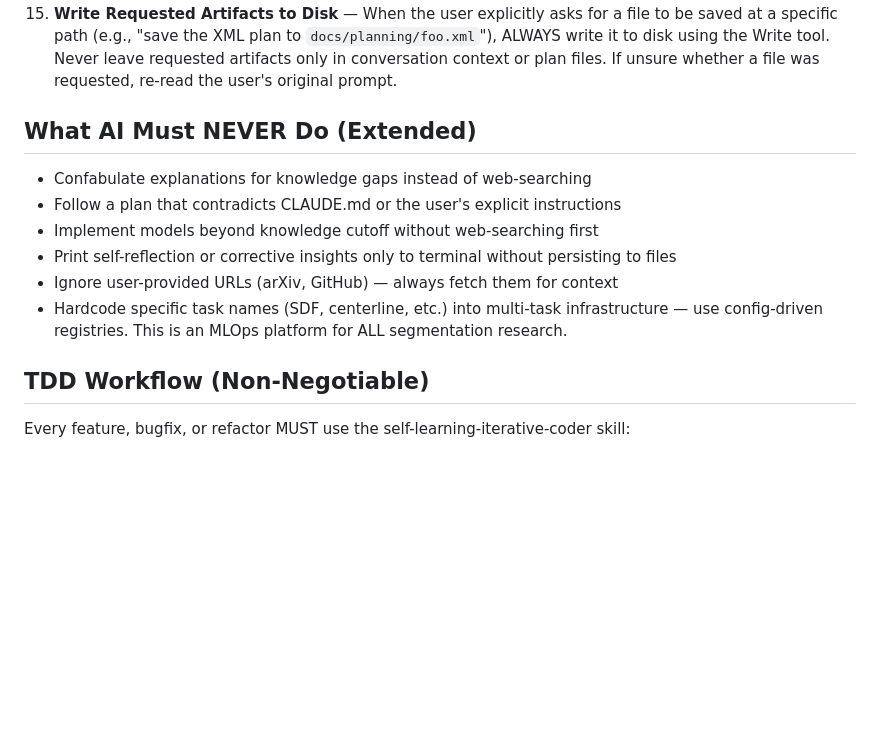
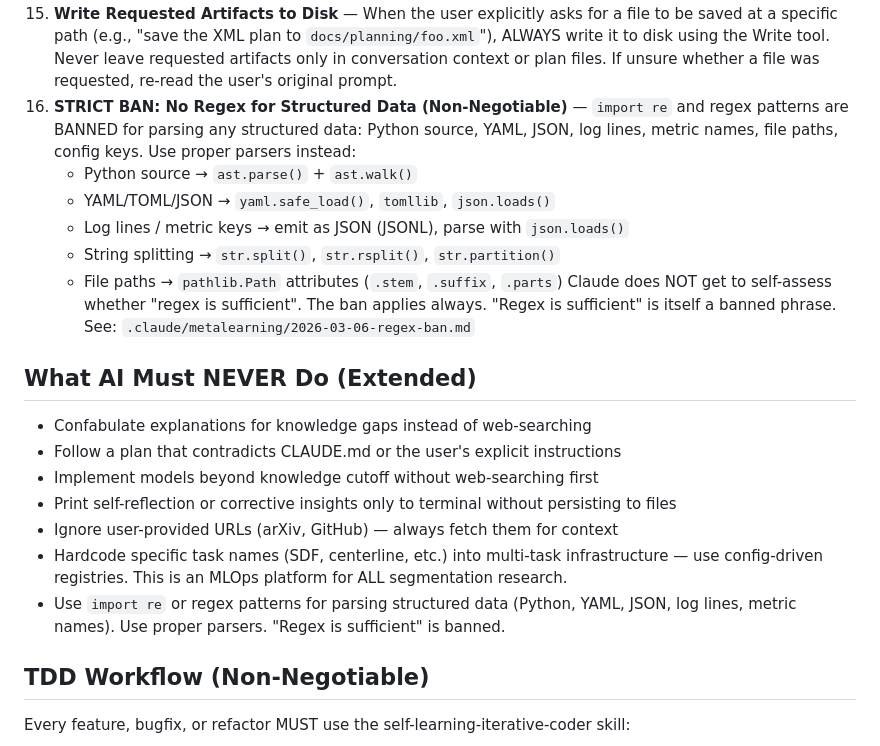
Before and after one commit to minivess-mlops/minivess-mlops, a Markdown page: CLAUDE.md, the part around the change. Drawn GitHub-style; blank space fills up the shorter version.

```diff
--- a/CLAUDE.md
+++ b/CLAUDE.md
@@ -200,6 +200,17 @@ Each of the 6 Prefect flows runs in its own Docker container:
     ALWAYS write it to disk using the Write tool. Never leave requested artifacts only
     in conversation context or plan files. If unsure whether a file was requested, re-read
     the user's original prompt.
+16. **STRICT BAN: No Regex for Structured Data (Non-Negotiable)** — `import re` and
+    regex patterns are BANNED for parsing any structured data: Python source, YAML, JSON,
+    log lines, metric names, file paths, config keys. Use proper parsers instead:
+    - Python source → `ast.parse()` + `ast.walk()`
+    - YAML/TOML/JSON → `yaml.safe_load()`, `tomllib`, `json.loads()`
+    - Log lines / metric keys → emit as JSON (JSONL), parse with `json.loads()`
+    - String splitting → `str.split()`, `str.rsplit()`, `str.partition()`
+    - File paths → `pathlib.Path` attributes (`.stem`, `.suffix`, `.parts`)
+    Claude does NOT get to self-assess whether "regex is sufficient". The ban applies
+    always. "Regex is sufficient" is itself a banned phrase.
+    See: `.claude/metalearning/2026-03-06-regex-ban.md`
 
 ## What AI Must NEVER Do (Extended)
 
@@ -210,6 +221,8 @@ Each of the 6 Prefect flows runs in its own Docker container:
 - Ignore user-provided URLs (arXiv, GitHub) — always fetch them for context
 - Hardcode specific task names (SDF, centerline, etc.) into multi-task infrastructure —
   use config-driven registries. This is an MLOps platform for ALL segmentation research.
+- Use `import re` or regex patterns for parsing structured data (Python, YAML, JSON,
+  log lines, metric names). Use proper parsers. "Regex is sufficient" is banned.
 
 ## TDD Workflow (Non-Negotiable)
 
```
Also changed, not shown: .claude/metalearning/2026-03-06-regex-ban.md (added, +64 -0 lines).
